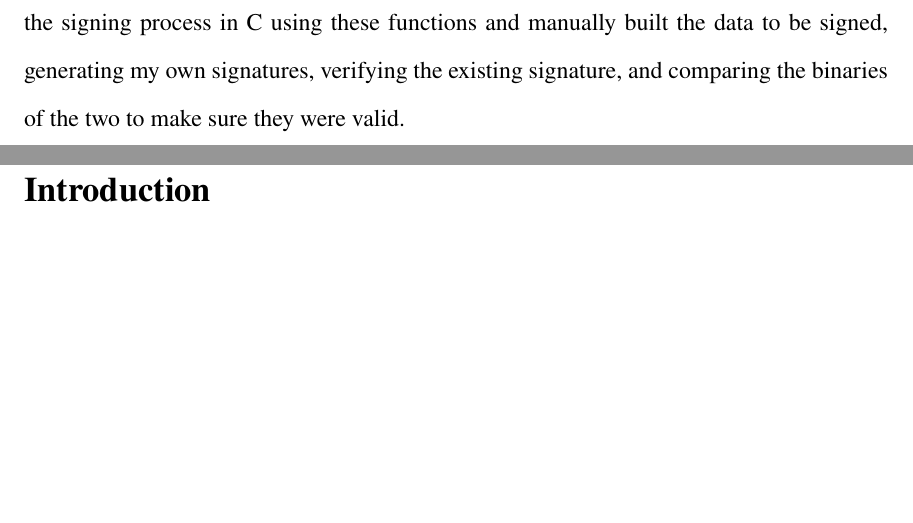
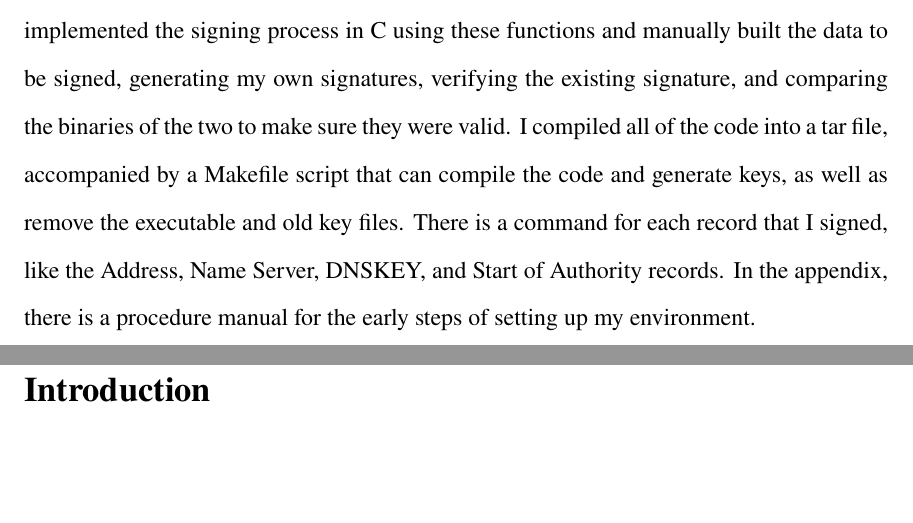
Before and after one commit to Stevedorm/DNSSEC-Thesis, a LaTeX thesis (main.tex, which reads frontmatter/abstract.tex): two parts of pages 5 and 6 of 70, joined at a grey line, cut so that both start at the same text, the shorter picture padded with empty space. Compiled offline with pdfLaTeX.

Commit message:
pushing some abstract changes

```diff
--- a/frontmatter/abstract.tex
+++ b/frontmatter/abstract.tex
@@ -15,4 +15,7 @@ brining authentication knowing that only the DNS server could've signed the reco
 OpenSSL is used to do this, and I used SHA256 for hashing and RSA for the public key infrastructure.
 I implemented the signing process in C using these functions and manually built the data to be signed,
 generating my own signatures, verifying the existing signature, and comparing the binaries of the two
-to make sure they were valid.
+to make sure they were valid. I compiled all of the code into a tar file, accompanied by a Makefile script
+that can compile the code and generate keys, as well as remove the executable and old key files. There is
+a command for each record that I signed, like the Address, Name Server, DNSKEY, and Start of Authority records.
+In the appendix, there is a procedure manual for the early steps of setting up my environment.
```
